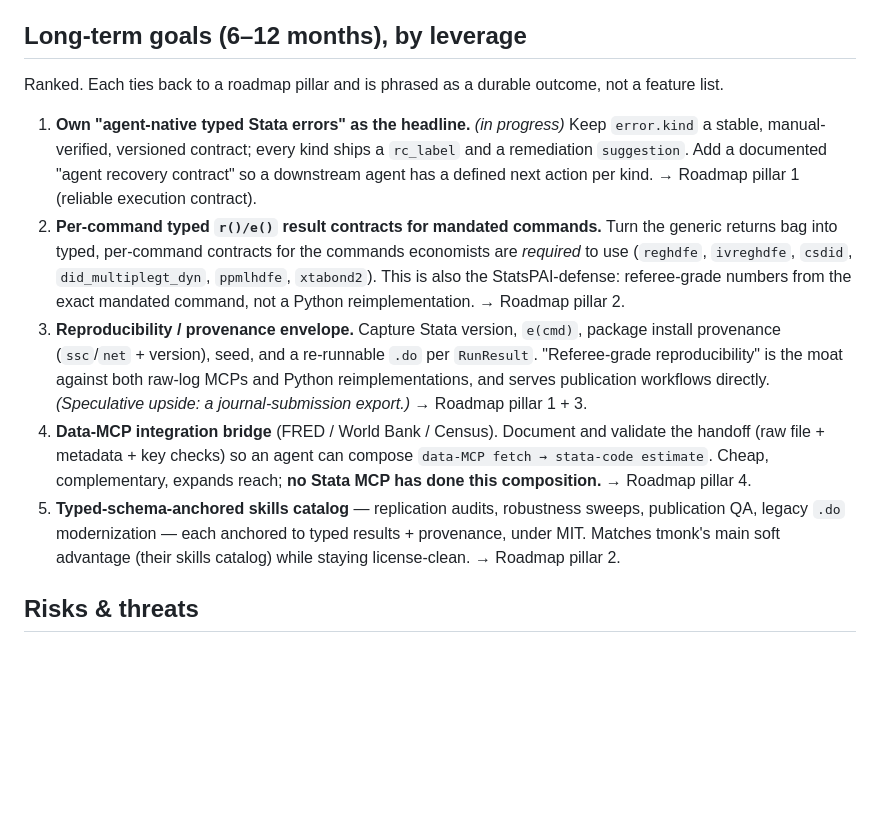
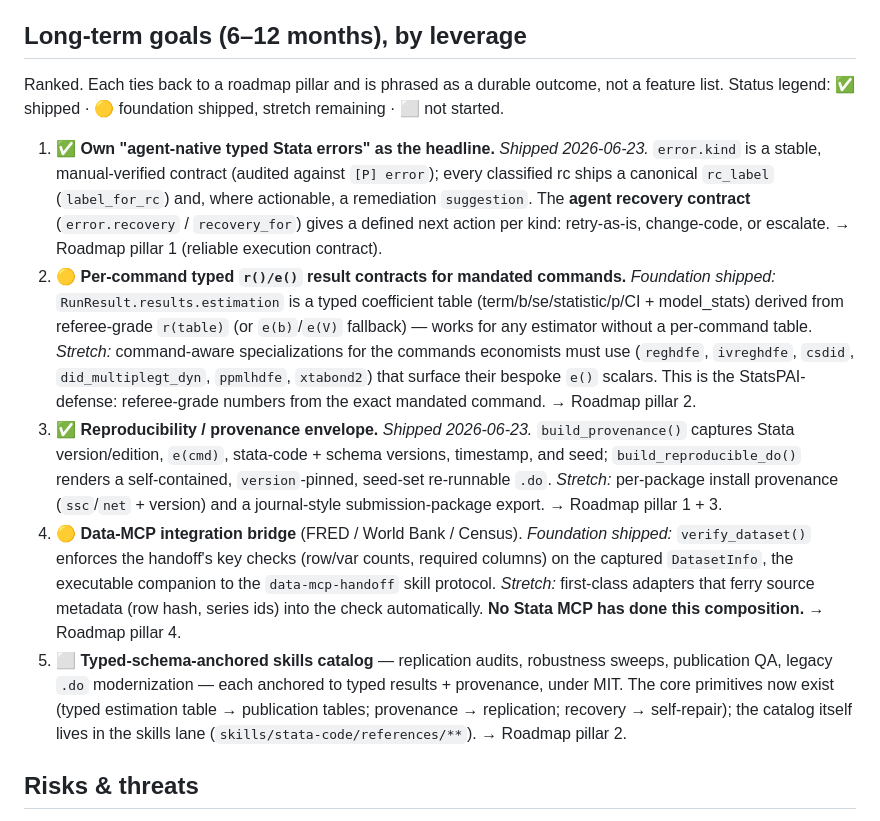
Before and after one commit to brycewang-stanford/stata-code, a Markdown page: docs/competitive-landscape.md, the part around the change. GitHub-like rendering; blank space fills up the shorter version.

Commit message:
docs: mark roadmap Goals 1-4 shipped in landscape + coordination
competitive-landscape.md: status legend on the long-term goals — Goals 1
(typed errors + rc_label + recovery) and 3 (provenance/reproducible .do)
shipped; Goals 2 (typed estimation table) and 4 (handoff verify_dataset)
foundation shipped with stretch noted; Goal 5 (skills catalog) enabled by
the new core primitives, owned by the skills lane.

AGENT_COORDINATION.md: Core lane updated to record the full 2026-06-23 pass
(estimation / recovery / provenance / handoff contracts), 520 tests green.

Co-Authored-By: Claude Opus 4.8 (1M context) <noreply@anthropic.com>

```diff
--- a/docs/competitive-landscape.md
+++ b/docs/competitive-landscape.md
@@ -83,33 +83,44 @@ is the kind of trust an empirical economist and a referee both need.
 ## Long-term goals (6–12 months), by leverage
 
 Ranked. Each ties back to a roadmap pillar and is phrased as a durable outcome,
-not a feature list.
+not a feature list. Status legend: ✅ shipped · 🟡 foundation shipped, stretch
+remaining · ⬜ not started.
 
-1. **Own "agent-native typed Stata errors" as the headline.** *(in progress)*
-   Keep `error.kind` a stable, manual-verified, versioned contract; every kind
-   ships a `rc_label` and a remediation `suggestion`. Add a documented
-   "agent recovery contract" so a downstream agent has a defined next action per
-   kind. → Roadmap pillar 1 (reliable execution contract).
-2. **Per-command typed `r()/e()` result contracts for mandated commands.** Turn
-   the generic returns bag into typed, per-command contracts for the commands
-   economists are *required* to use (`reghdfe`, `ivreghdfe`, `csdid`,
-   `did_multiplegt_dyn`, `ppmlhdfe`, `xtabond2`). This is also the
-   StatsPAI-defense: referee-grade numbers from the exact mandated command,
-   not a Python reimplementation. → Roadmap pillar 2.
-3. **Reproducibility / provenance envelope.** Capture Stata version, `e(cmd)`,
-   package install provenance (`ssc`/`net` + version), seed, and a re-runnable
-   `.do` per `RunResult`. "Referee-grade reproducibility" is the moat against
-   both raw-log MCPs and Python reimplementations, and serves publication
-   workflows directly. *(Speculative upside: a journal-submission export.)*
-   → Roadmap pillar 1 + 3.
-4. **Data-MCP integration bridge** (FRED / World Bank / Census). Document and
-   validate the handoff (raw file + metadata + key checks) so an agent can
-   compose `data-MCP fetch → stata-code estimate`. Cheap, complementary, expands
-   reach; **no Stata MCP has done this composition.** → Roadmap pillar 4.
-5. **Typed-schema-anchored skills catalog** — replication audits, robustness
+1. ✅ **Own "agent-native typed Stata errors" as the headline.** *Shipped
+   2026-06-23.* `error.kind` is a stable, manual-verified contract (audited
+   against `[P] error`); every classified rc ships a canonical `rc_label`
+   (`label_for_rc`) and, where actionable, a remediation `suggestion`. The
+   **agent recovery contract** (`error.recovery` / `recovery_for`) gives a
+   defined next action per kind: retry-as-is, change-code, or escalate.
+   → Roadmap pillar 1 (reliable execution contract).
+2. 🟡 **Per-command typed `r()/e()` result contracts for mandated commands.**
+   *Foundation shipped:* `RunResult.results.estimation` is a typed coefficient
+   table (term/b/se/statistic/p/CI + model_stats) derived from referee-grade
+   `r(table)` (or `e(b)`/`e(V)` fallback) — works for any estimator without a
+   per-command table. *Stretch:* command-aware specializations for the commands
+   economists must use (`reghdfe`, `ivreghdfe`, `csdid`, `did_multiplegt_dyn`,
+   `ppmlhdfe`, `xtabond2`) that surface their bespoke `e()` scalars. This is the
+   StatsPAI-defense: referee-grade numbers from the exact mandated command.
+   → Roadmap pillar 2.
+3. ✅ **Reproducibility / provenance envelope.** *Shipped 2026-06-23.*
+   `build_provenance()` captures Stata version/edition, `e(cmd)`, stata-code +
+   schema versions, timestamp, and seed; `build_reproducible_do()` renders a
+   self-contained, `version`-pinned, seed-set re-runnable `.do`. *Stretch:*
+   per-package install provenance (`ssc`/`net` + version) and a journal-style
+   submission-package export. → Roadmap pillar 1 + 3.
+4. 🟡 **Data-MCP integration bridge** (FRED / World Bank / Census).
+   *Foundation shipped:* `verify_dataset()` enforces the handoff's key checks
+   (row/var counts, required columns) on the captured `DatasetInfo`, the
+   executable companion to the `data-mcp-handoff` skill protocol. *Stretch:*
+   first-class adapters that ferry source metadata (row hash, series ids) into
+   the check automatically. **No Stata MCP has done this composition.**
+   → Roadmap pillar 4.
+5. ⬜ **Typed-schema-anchored skills catalog** — replication audits, robustness
    sweeps, publication QA, legacy `.do` modernization — each anchored to typed
-   results + provenance, under MIT. Matches tmonk's main soft advantage (their
-   skills catalog) while staying license-clean. → Roadmap pillar 2.
+   results + provenance, under MIT. The core primitives now exist (typed
+   estimation table → publication tables; provenance → replication; recovery →
+   self-repair); the catalog itself lives in the skills lane
+   (`skills/stata-code/references/**`). → Roadmap pillar 2.
 
 ## Risks & threats
 
```
Also changed, not shown: AGENT_COORDINATION.md (+1 -1 lines).
